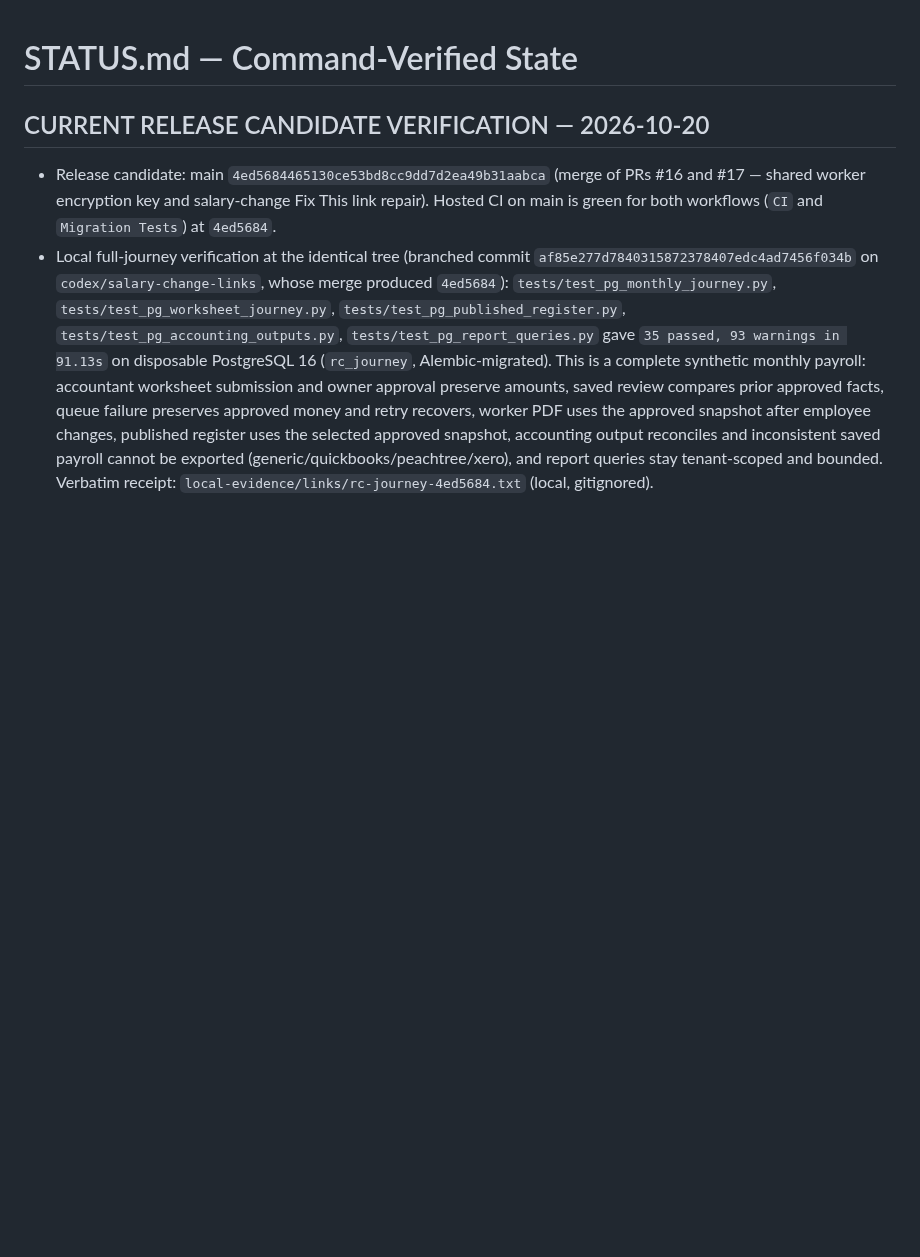
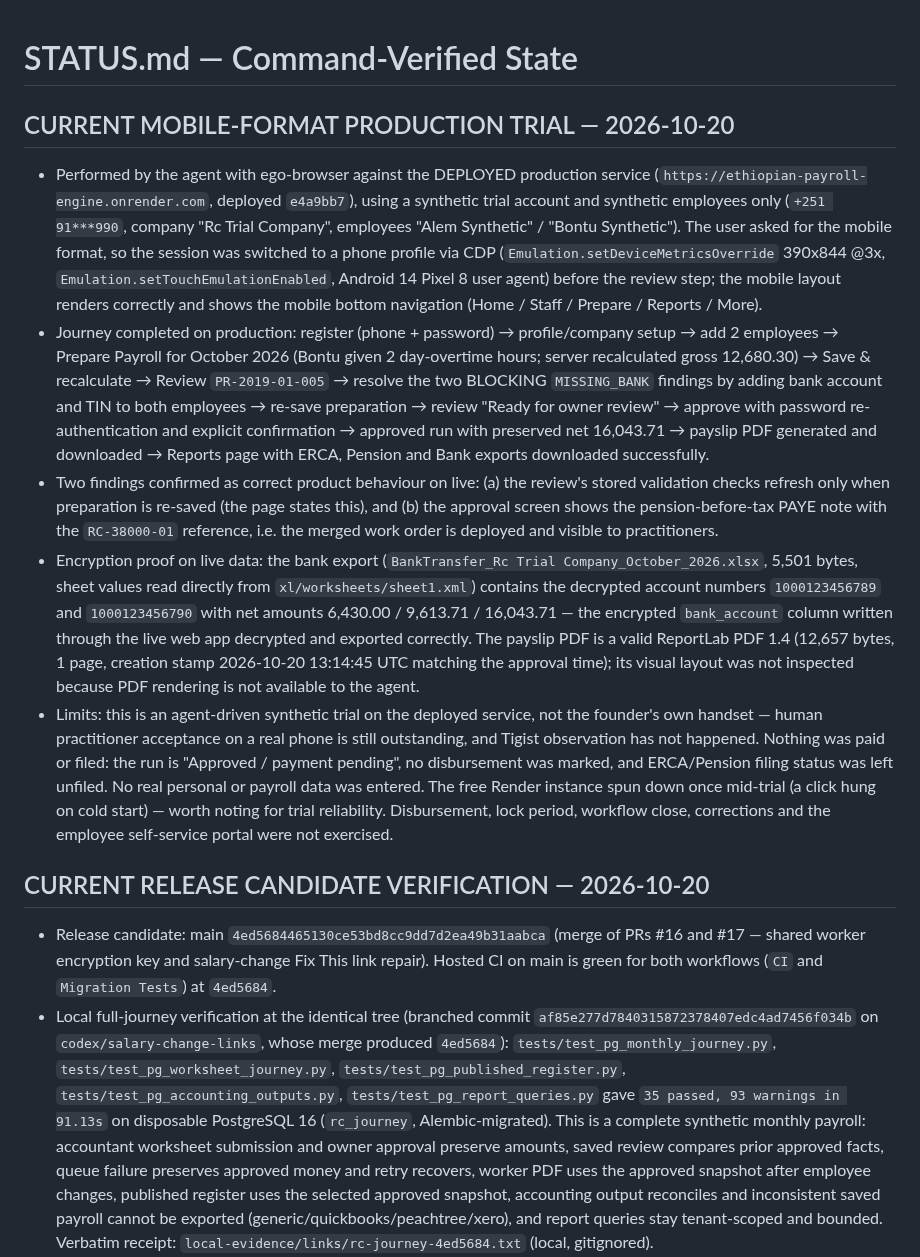
Before and after one commit to vouge2017/ethiopian_payroll_engine, a Markdown page: STATUS.md, the part around the change. Rendered like a GitHub page; blank space fills up the shorter version.

Commit message:
Record mobile-format production trial on deployed RC

```diff
--- a/STATUS.md
+++ b/STATUS.md
@@ -1,4 +1,12 @@
 # STATUS.md — Command-Verified State
+
+## CURRENT MOBILE-FORMAT PRODUCTION TRIAL — 2026-10-20
+
+- Performed by the agent with ego-browser against the DEPLOYED production service (`https://ethiopian-payroll-engine.onrender.com`, deployed `e4a9bb7`), using a synthetic trial account and synthetic employees only (`+251 91***990`, company "Rc Trial Company", employees "Alem Synthetic" / "Bontu Synthetic"). The user asked for the mobile format, so the session was switched to a phone profile via CDP (`Emulation.setDeviceMetricsOverride` 390x844 @3x, `Emulation.setTouchEmulationEnabled`, Android 14 Pixel 8 user agent) before the review step; the mobile layout renders correctly and shows the mobile bottom navigation (Home / Staff / Prepare / Reports / More).
+- Journey completed on production: register (phone + password) → profile/company setup → add 2 employees → Prepare Payroll for October 2026 (Bontu given 2 day-overtime hours; server recalculated gross 12,680.30) → Save & recalculate → Review `PR-2019-01-005` → resolve the two BLOCKING `MISSING_BANK` findings by adding bank account and TIN to both employees → re-save preparation → review "Ready for owner review" → approve with password re-authentication and explicit confirmation → approved run with preserved net 16,043.71 → payslip PDF generated and downloaded → Reports page with ERCA, Pension and Bank exports downloaded successfully.
+- Two findings confirmed as correct product behaviour on live: (a) the review's stored validation checks refresh only when preparation is re-saved (the page states this), and (b) the approval screen shows the pension-before-tax PAYE note with the `RC-38000-01` reference, i.e. the merged work order is deployed and visible to practitioners.
+- Encryption proof on live data: the bank export (`BankTransfer_Rc Trial Company_October_2026.xlsx`, 5,501 bytes, sheet values read directly from `xl/worksheets/sheet1.xml`) contains the decrypted account numbers `1000123456789` and `1000123456790` with net amounts 6,430.00 / 9,613.71 / 16,043.71 — the encrypted `bank_account` column written through the live web app decrypted and exported correctly. The payslip PDF is a valid ReportLab PDF 1.4 (12,657 bytes, 1 page, creation stamp 2026-10-20 13:14:45 UTC matching the approval time); its visual layout was not inspected because PDF rendering is not available to the agent.
+- Limits: this is an agent-driven synthetic trial on the deployed service, not the founder's own handset — human practitioner acceptance on a real phone is still outstanding, and Tigist observation has not happened. Nothing was paid or filed: the run is "Approved / payment pending", no disbursement was marked, and ERCA/Pension filing status was left unfiled. No real personal or payroll data was entered. The free Render instance spun down once mid-trial (a click hung on cold start) — worth noting for trial reliability. Disbursement, lock period, workflow close, corrections and the employee self-service portal were not exercised.
 
 ## CURRENT RELEASE CANDIDATE VERIFICATION — 2026-10-20
 
```
